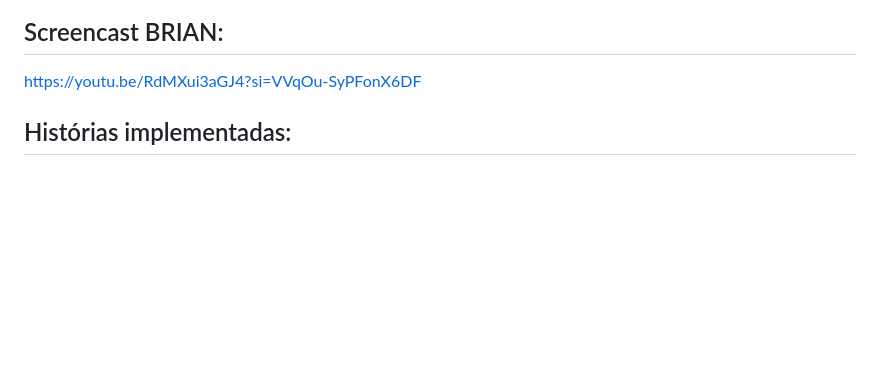
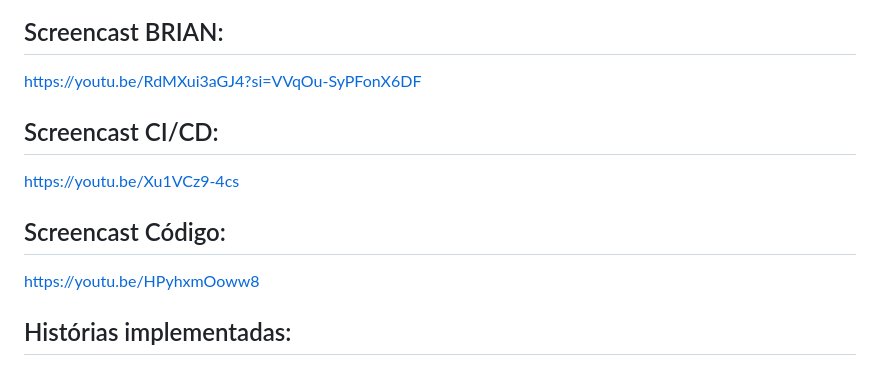
Before and after one commit to biavieiraa/django_fds, a Markdown page: README.md, the part around the change. Rendered like a GitHub page; folded sections open; blank space fills up the shorter version.

Commit message:
Update README.md screencasts gustavo

```diff
--- a/README.md
+++ b/README.md
@@ -206,6 +206,12 @@ https://youtu.be/gOjhCrq0TuE
 ## Screencast BRIAN:
 https://youtu.be/RdMXui3aGJ4?si=VVqOu-SyPFonX6DF
 
+## Screencast CI/CD:
+https://youtu.be/Xu1VCz9-4cs
+
+## Screencast Código:
+https://youtu.be/HPyhxmOoww8
+
 ## Histórias implementadas:
 > ### 4. Salvar e revisualizar histórico de conversas do BrIAn
 >
```
